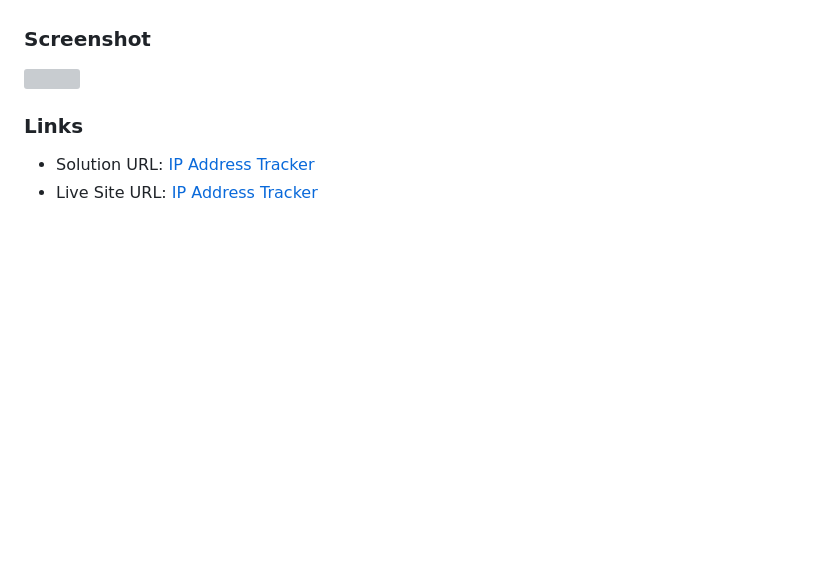
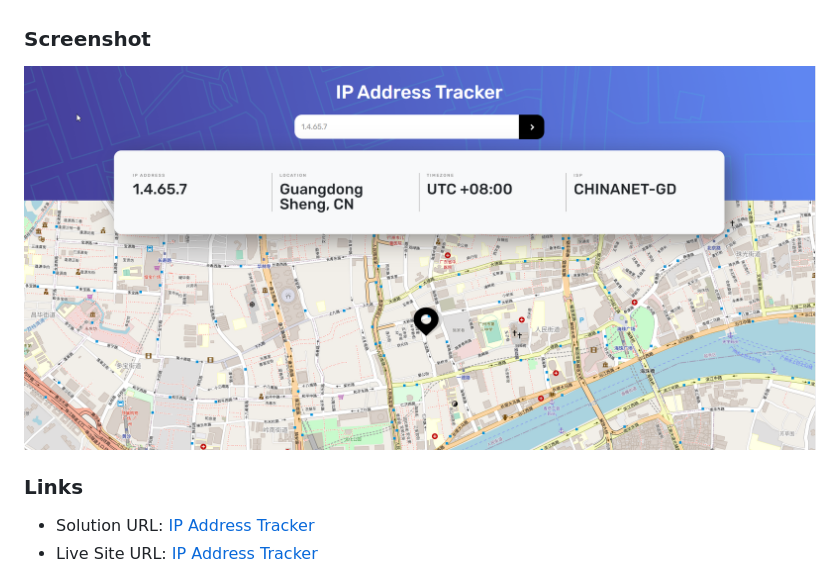
Before and after one commit to SashanaFarrier/IP-Address-Tracker, a Markdown page: README.md, the part around the change. GitHub-like rendering; pictures changed too: screenshot.png (added); blank space fills up the shorter version; grey boxes are pictures that could not be loaded.

```diff
--- a/README.md
+++ b/README.md
@@ -27,7 +27,7 @@ Users should be able to:
 
 ### Screenshot
 
-![](./images/screenshot.png)
+![](./screenshot.png)
 
 ### Links
 
```
Also changed, not shown: 1 other file.
